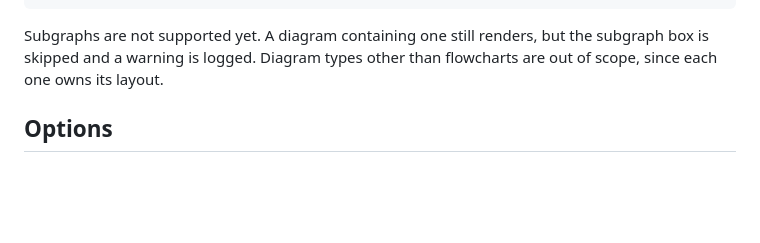
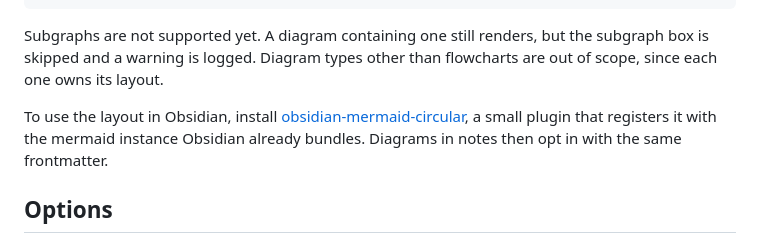
Before and after one commit to AndrewBroz/mermaid-layout-circular, a Markdown page: README.md, the part around the change. Drawn GitHub-style; blank space fills up the shorter version.

Commit message:
docs: point Obsidian users at the plugin
(generated using Claude Fable 5)

```diff
--- a/README.md
+++ b/README.md
@@ -58,6 +58,12 @@ mermaid.registerLayoutLoaders(circularLayouts);
 Subgraphs are not supported yet. A diagram containing one still renders,
 but the subgraph box is skipped and a warning is logged. Diagram types
 other than flowcharts are out of scope, since each one owns its layout.
+
+To use the layout in Obsidian, install
+[obsidian-mermaid-circular](https://github.com/AndrewBroz/obsidian-mermaid-circular),
+a small plugin that registers it with the mermaid instance Obsidian
+already bundles. Diagrams in notes then opt in with the same
+frontmatter.
 
 ## Options
 
```
